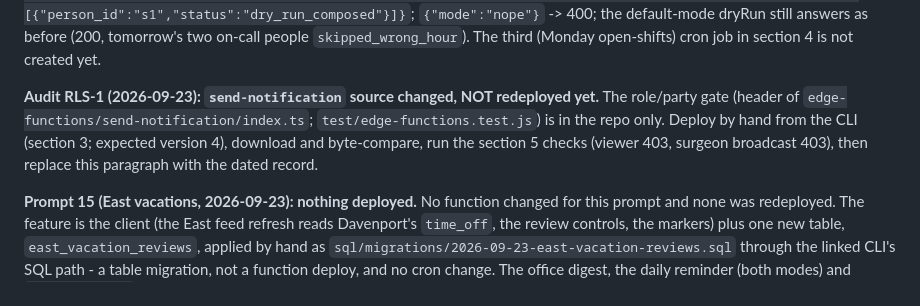
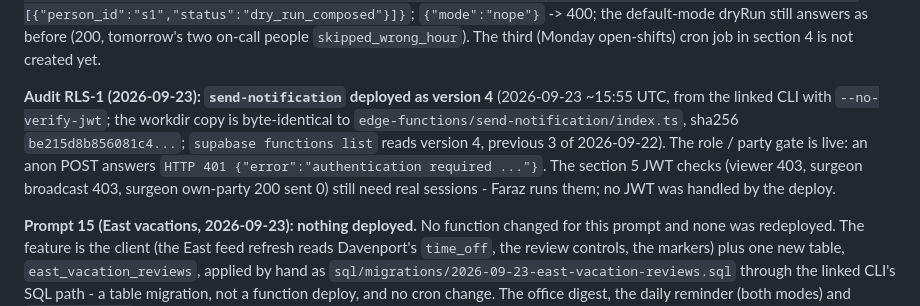
Before and after one commit to fkhan628/Silvis-Call-Schedule, a Markdown page: edge-functions/README.md, the part around the change. Rendered like a GitHub page.

```diff
--- a/edge-functions/README.md
+++ b/edge-functions/README.md
@@ -24,10 +24,12 @@ with the Vault secret the same day: `{"mode":"open-shifts","dryRun":true}` ->
 default-mode dryRun still answers as before (200, tomorrow's two on-call people
 `skipped_wrong_hour`). The third (Monday open-shifts) cron job in section 4 is not created yet.
 
-**Audit RLS-1 (2026-09-23): `send-notification` source changed, NOT redeployed yet.** The role/party
-gate (header of `edge-functions/send-notification/index.ts`; `test/edge-functions.test.js`) is in the repo
-only. Deploy by hand from the CLI (section 3; expected version 4), download and byte-compare, run the
-section 5 checks (viewer 403, surgeon broadcast 403), then replace this paragraph with the dated record.
+**Audit RLS-1 (2026-09-23): `send-notification` deployed as version 4** (2026-09-23 ~15:55 UTC, from the linked CLI
+with `--no-verify-jwt`; the workdir copy is byte-identical to `edge-functions/send-notification/index.ts`, sha256
+`be215d8b856081c4...`; `supabase functions list` reads version 4, previous 3 of 2026-09-22). The role / party gate is
+live: an anon POST answers `HTTP 401 {"error":"authentication required ..."}`. The section 5 JWT checks (viewer 403,
+surgeon broadcast 403, surgeon own-party 200 sent 0) still need real sessions - Faraz runs them; no JWT was handled
+by the deploy.
 
 **Prompt 15 (East vacations, 2026-09-23): nothing deployed.** No function
 changed for this prompt and none was redeployed. The feature is the client
```
Also changed, not shown: docs/SCHEMA-REVIEW.md (+7 -0 lines), docs/STATUS-2026-09-23.md (+1 -0 lines).
